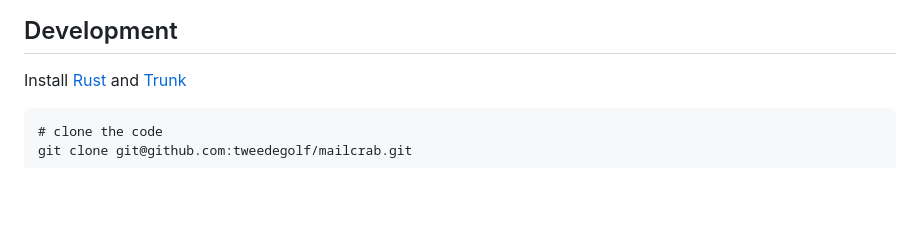
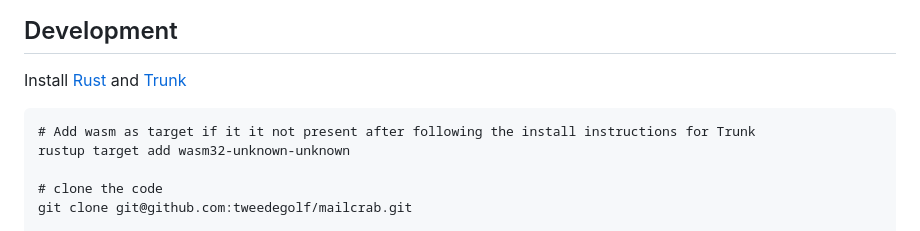
Before and after one commit to tweedegolf/mailcrab, a Markdown page: README.md, the part around the change. GitHub-like rendering; blank space fills up the shorter version.

````diff
--- a/README.md
+++ b/README.md
@@ -83,6 +83,9 @@ services:
 Install [Rust](https://www.rust-lang.org/learn/get-started) and [Trunk](https://trunkrs.dev/)
 
 ```
+# Add wasm as target if it it not present after following the install instructions for Trunk
+rustup target add wasm32-unknown-unknown
+
 # clone the code
 git clone git@github.com:tweedegolf/mailcrab.git
 
````
